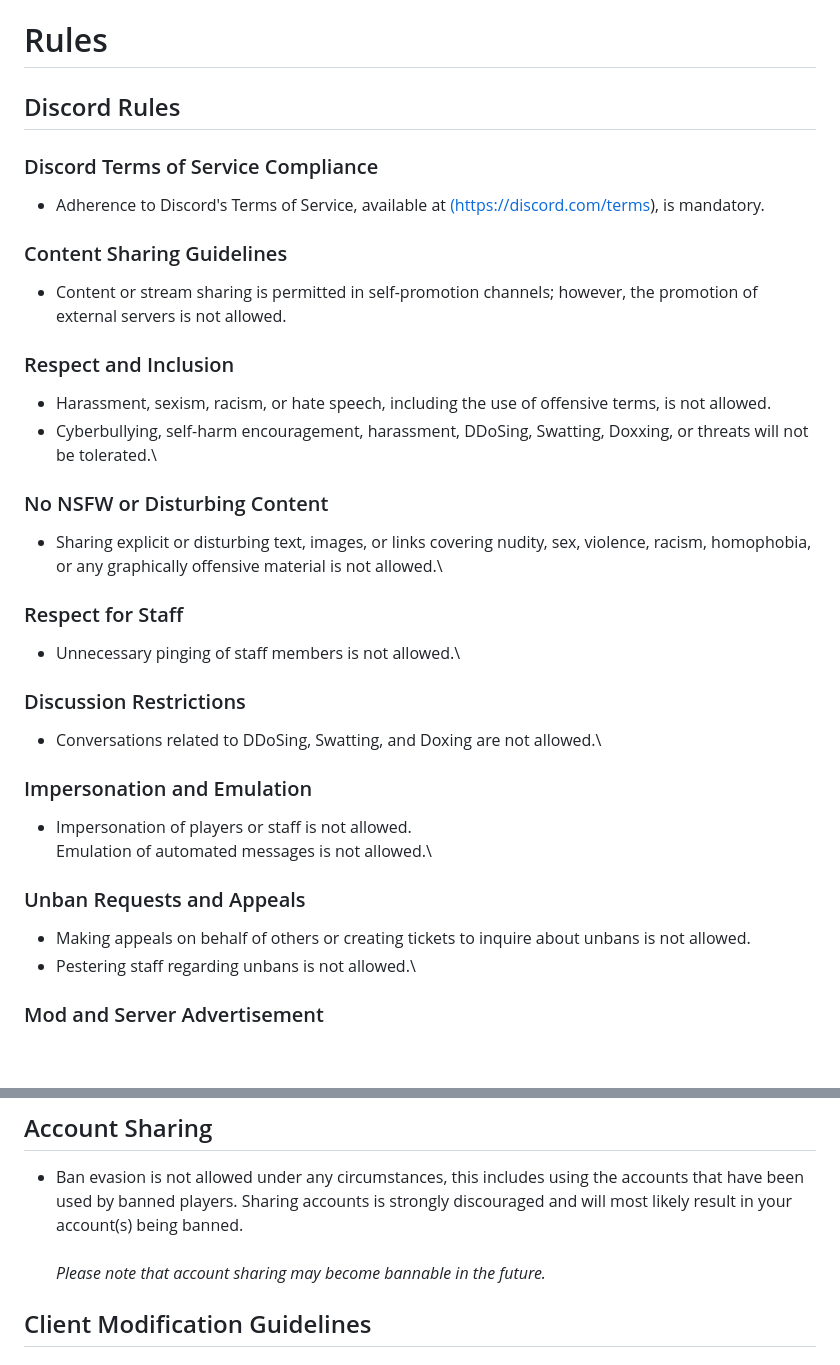
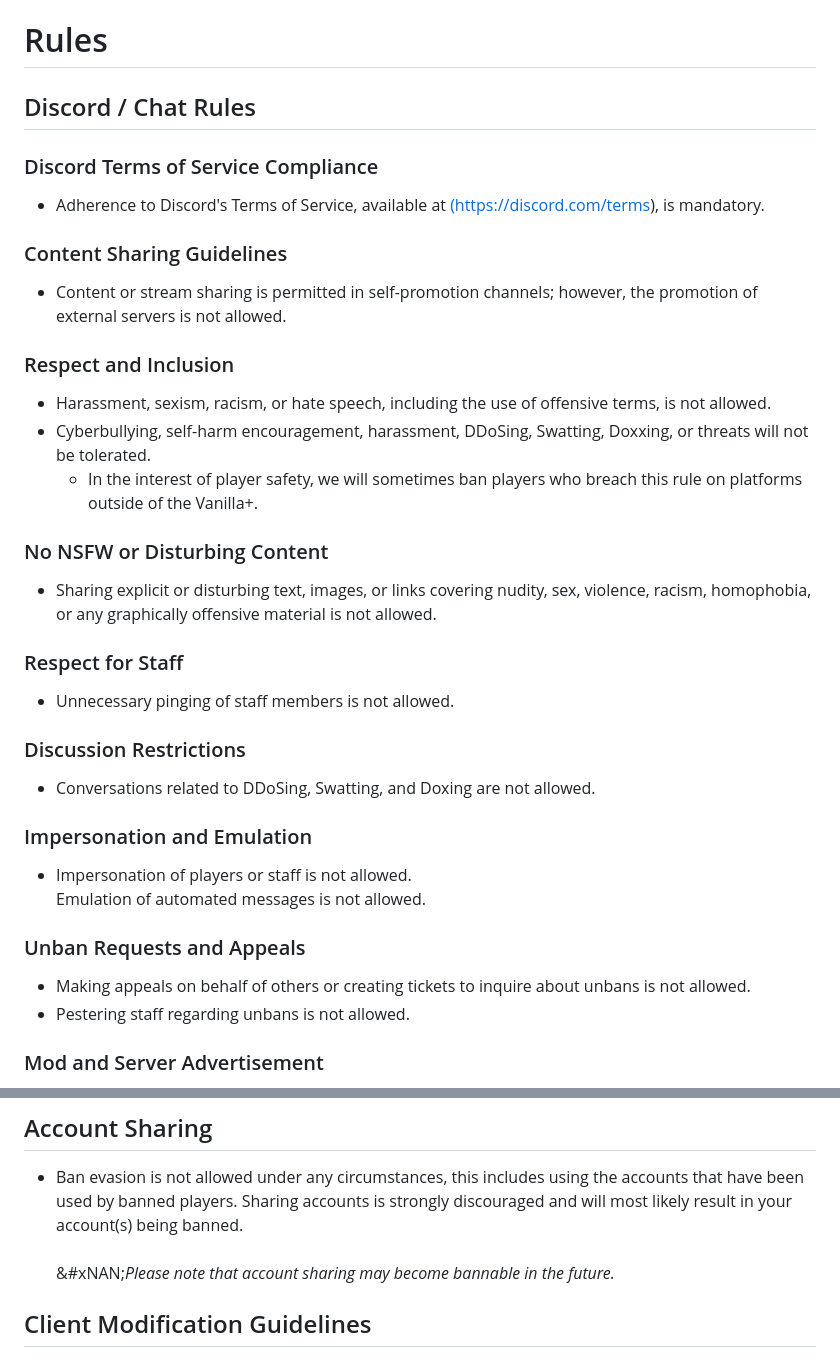
Before and after one commit to VanillaPlusNet/website, a Markdown page: input/server-info/rules.md, 2 parts joined by grey strips. Drawn GitHub-style; blank space fills up the shorter version.

Commit message:
GITBOOK-35: No subject

```diff
--- a/input/server-info/rules.md
+++ b/input/server-info/rules.md
@@ -7,7 +7,7 @@ RedirectFrom: ./rules
 
 # Rules
 
-## Discord Rules
+## Discord / Chat Rules
 
 ### Discord Terms of Service Compliance
 
@@ -20,29 +20,30 @@ RedirectFrom: ./rules
 ### Respect and Inclusion
 
 * Harassment, sexism, racism, or hate speech, including the use of offensive terms, is not allowed.
-* Cyberbullying, self-harm encouragement, harassment, DDoSing, Swatting, Doxxing, or threats will not be tolerated.\\
+* Cyberbullying, self-harm encouragement, harassment, DDoSing, Swatting, Doxxing, or threats will not be tolerated.
+  * In the interest of player safety, we will sometimes ban players who breach this rule on platforms outside of the Vanilla+.
 
 ### No NSFW or Disturbing Content
 
-* Sharing explicit or disturbing text, images, or links covering nudity, sex, violence, racism, homophobia, or any graphically offensive material is not allowed.\\
+* Sharing explicit or disturbing text, images, or links covering nudity, sex, violence, racism, homophobia, or any graphically offensive material is not allowed.
 
 ### Respect for Staff
 
-* Unnecessary pinging of staff members is not allowed.\\
+* Unnecessary pinging of staff members is not allowed.
 
 ### Discussion Restrictions
 
-* Conversations related to DDoSing, Swatting, and Doxing are not allowed.\\
+* Conversations related to DDoSing, Swatting, and Doxing are not allowed.
 
 ### Impersonation and Emulation
 
 * Impersonation of players or staff is not allowed.\
-  Emulation of automated messages is not allowed.\\
+  Emulation of automated messages is not allowed.
 
 ### Unban Requests and Appeals
 
 * Making appeals on behalf of others or creating tickets to inquire about unbans is not allowed.
-* Pestering staff regarding unbans is not allowed.\\
+* Pestering staff regarding unbans is not allowed.
 
 ### Mod and Server Advertisement
 
@@ -102,7 +103,7 @@ RedirectFrom: ./rules
 
 * Ban evasion is not allowed under any circumstances, this includes using the accounts that have been used by banned players. Sharing accounts is strongly discouraged and will most likely result in your account(s) being banned.\
   \
-  _Please note that account sharing may become bannable in the future._
+  &#xNAN;_&#x50;lease note that account sharing may become bannable in the future._
 
 ## Client Modification Guidelines
 
```
